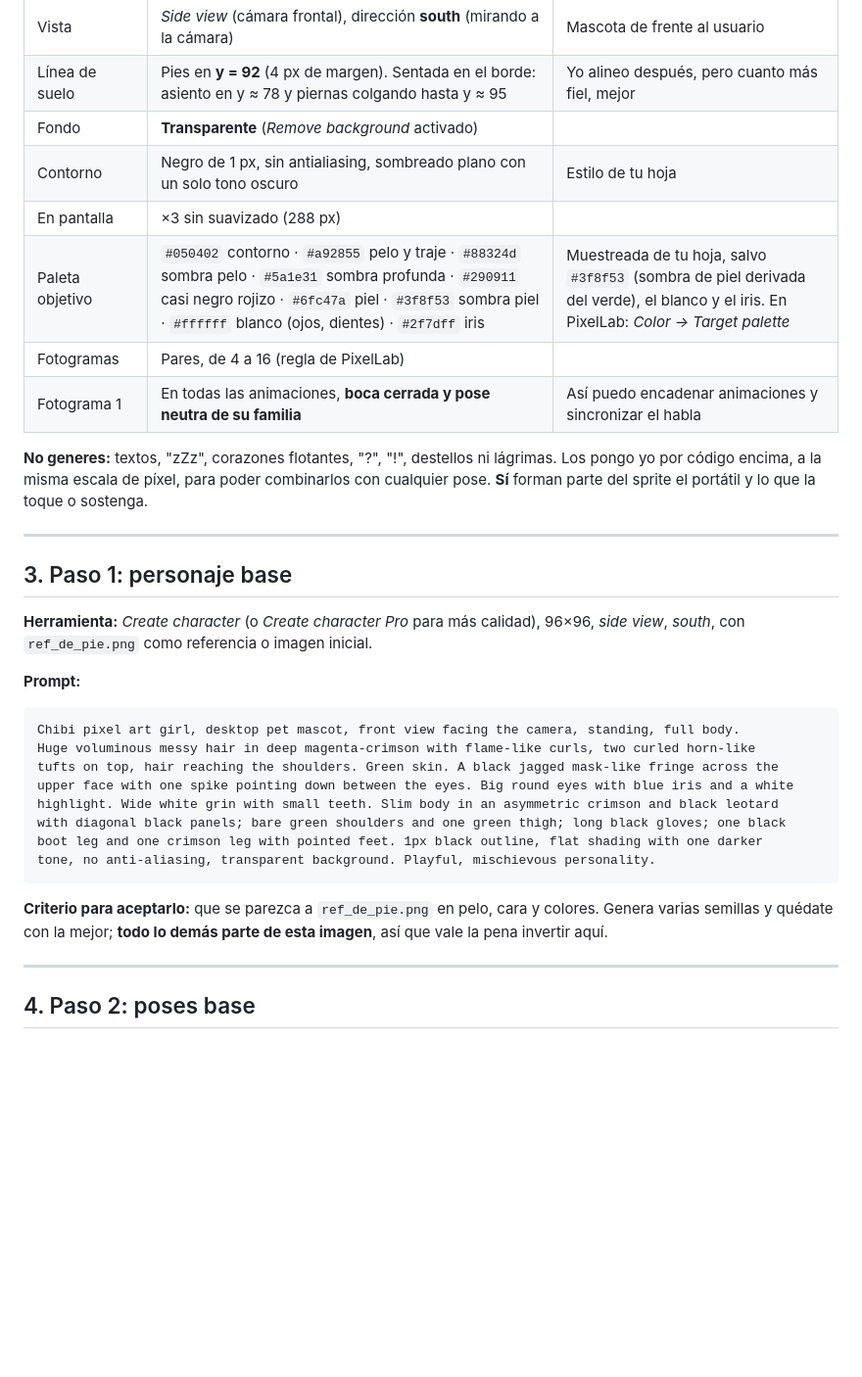
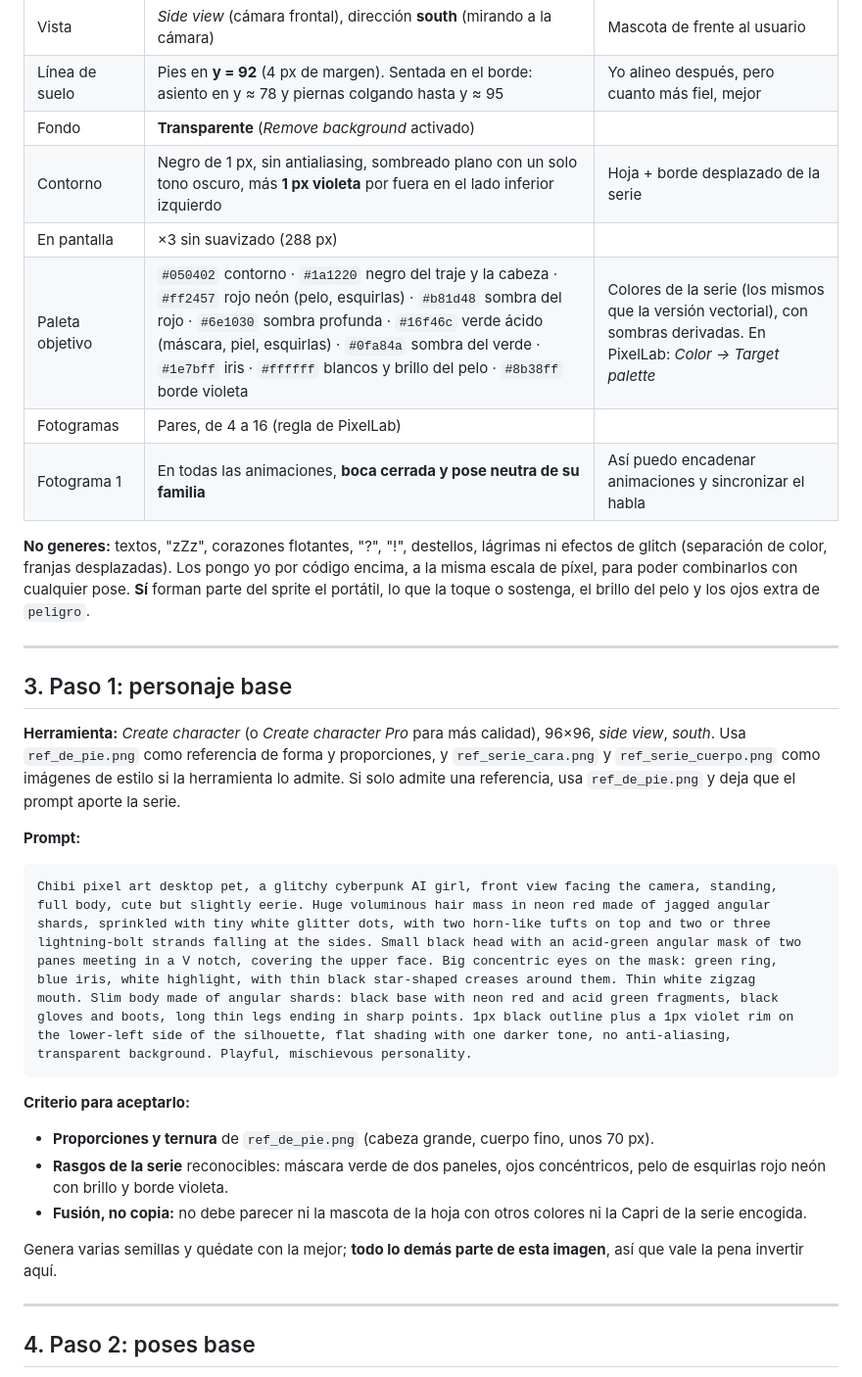
Before and after one commit to Camilo-neck/Project-Capri, a Markdown page: docs/arte-pixellab.md, the part around one of its changes. Shown at 98% size. Rendered like a GitHub page; blank space fills up the shorter version.

Commit message:
Art brief: fuse the show's Capri design with the pet sheet

````diff
--- a/docs/arte-pixellab.md
+++ b/docs/arte-pixellab.md
@@ -51,33 +71,40 @@ Los archivos `@3x` son copias ampliadas para verlas cómodamente; **no los subas
 | Vista | *Side view* (cámara frontal), dirección **south** (mirando a la cámara) | Mascota de frente al usuario |
 | Línea de suelo | Pies en **y = 92** (4 px de margen). Sentada en el borde: asiento en y ≈ 78 y piernas colgando hasta y ≈ 95 | Yo alineo después, pero cuanto más fiel, mejor |
 | Fondo | **Transparente** (*Remove background* activado) | |
-| Contorno | Negro de 1 px, sin antialiasing, sombreado plano con un solo tono oscuro | Estilo de tu hoja |
+| Contorno | Negro de 1 px, sin antialiasing, sombreado plano con un solo tono oscuro, más **1 px violeta** por fuera en el lado inferior izquierdo | Hoja + borde desplazado de la serie |
 | En pantalla | ×3 sin suavizado (288 px) | |
-| Paleta objetivo | `#050402` contorno · `#a92855` pelo y traje · `#88324d` sombra pelo · `#5a1e31` sombra profunda · `#290911` casi negro rojizo · `#6fc47a` piel · `#3f8f53` sombra piel · `#ffffff` blanco (ojos, dientes) · `#2f7dff` iris | Muestreada de tu hoja, salvo `#3f8f53` (sombra de piel derivada del verde), el blanco y el iris. En PixelLab: *Color → Target palette* |
+| Paleta objetivo | `#050402` contorno · `#1a1220` negro del traje y la cabeza · `#ff2457` rojo neón (pelo, esquirlas) · `#b81d48` sombra del rojo · `#6e1030` sombra profunda · `#16f46c` verde ácido (máscara, piel, esquirlas) · `#0fa84a` sombra del verde · `#1e7bff` iris · `#ffffff` blancos y brillo del pelo · `#8b38ff` borde violeta | Colores de la serie (los mismos que la versión vectorial), con sombras derivadas. En PixelLab: *Color → Target palette* |
 | Fotogramas | Pares, de 4 a 16 (regla de PixelLab) | |
 | Fotograma 1 | En todas las animaciones, **boca cerrada y pose neutra de su familia** | Así puedo encadenar animaciones y sincronizar el habla |
 
-**No generes:** textos, "zZz", corazones flotantes, "?", "!", destellos ni lágrimas. Los pongo yo por código encima, a la misma escala de píxel, para poder combinarlos con cualquier pose. **Sí** forman parte del sprite el portátil y lo que la toque o sostenga.
+**No generes:** textos, "zZz", corazones flotantes, "?", "!", destellos, lágrimas ni efectos de glitch (separación de color, franjas desplazadas). Los pongo yo por código encima, a la misma escala de píxel, para poder combinarlos con cualquier pose. **Sí** forman parte del sprite el portátil, lo que la toque o sostenga, el brillo del pelo y los ojos extra de `peligro`.
 
 ---
 
 ## 3. Paso 1: personaje base
 
-**Herramienta:** *Create character* (o *Create character Pro* para más calidad), 96×96, *side view*, *south*, con `ref_de_pie.png` como referencia o imagen inicial.
+**Herramienta:** *Create character* (o *Create character Pro* para más calidad), 96×96, *side view*, *south*. Usa `ref_de_pie.png` como referencia de forma y proporciones, y `ref_serie_cara.png` y `ref_serie_cuerpo.png` como imágenes de estilo si la herramienta lo admite. Si solo admite una referencia, usa `ref_de_pie.png` y deja que el prompt aporte la serie.
 
 **Prompt:**
 ```
-Chibi pixel art girl, desktop pet mascot, front view facing the camera, standing, full body.
-Huge voluminous messy hair in deep magenta-crimson with flame-like curls, two curled horn-like
-tufts on top, hair reaching the shoulders. Green skin. A black jagged mask-like fringe across the
-upper face with one spike pointing down between the eyes. Big round eyes with blue iris and a white
-highlight. Wide white grin with small teeth. Slim body in an asymmetric crimson and black leotard
-with diagonal black panels; bare green shoulders and one green thigh; long black gloves; one black
-boot leg and one crimson leg with pointed feet. 1px black outline, flat shading with one darker
-tone, no anti-aliasing, transparent background. Playful, mischievous personality.
+Chibi pixel art desktop pet, a glitchy cyberpunk AI girl, front view facing the camera, standing,
+full body, cute but slightly eerie. Huge voluminous hair mass in neon red made of jagged angular
+shards, sprinkled with tiny white glitter dots, with two horn-like tufts on top and two or three
+lightning-bolt strands falling at the sides. Small black head with an acid-green angular mask of two
+panes meeting in a V notch, covering the upper face. Big concentric eyes on the mask: green ring,
+blue iris, white highlight, with thin black star-shaped creases around them. Thin white zigzag
+mouth. Slim body made of angular shards: black base with neon red and acid green fragments, black
+gloves and boots, long thin legs ending in sharp points. 1px black outline plus a 1px violet rim on
+the lower-left side of the silhouette, flat shading with one darker tone, no anti-aliasing,
+transparent background. Playful, mischievous personality.
 ```
 
-**Criterio para aceptarlo:** que se parezca a `ref_de_pie.png` en pelo, cara y colores. Genera varias semillas y quédate con la mejor; **todo lo demás parte de esta imagen**, así que vale la pena invertir aquí.
+**Criterio para aceptarlo:**
+- **Proporciones y ternura** de `ref_de_pie.png` (cabeza grande, cuerpo fino, unos 70 px).
+- **Rasgos de la serie** reconocibles: máscara verde de dos paneles, ojos concéntricos, pelo de esquirlas rojo neón con brillo y borde violeta.
+- **Fusión, no copia:** no debe parecer ni la mascota de la hoja con otros colores ni la Capri de la serie encogida.
+
+Genera varias semillas y quédate con la mejor; **todo lo demás parte de esta imagen**, así que vale la pena invertir aquí.
 
 ---
 
````
Also changed, not shown: other parts of docs/arte-pixellab.md (+47 -18 lines).
